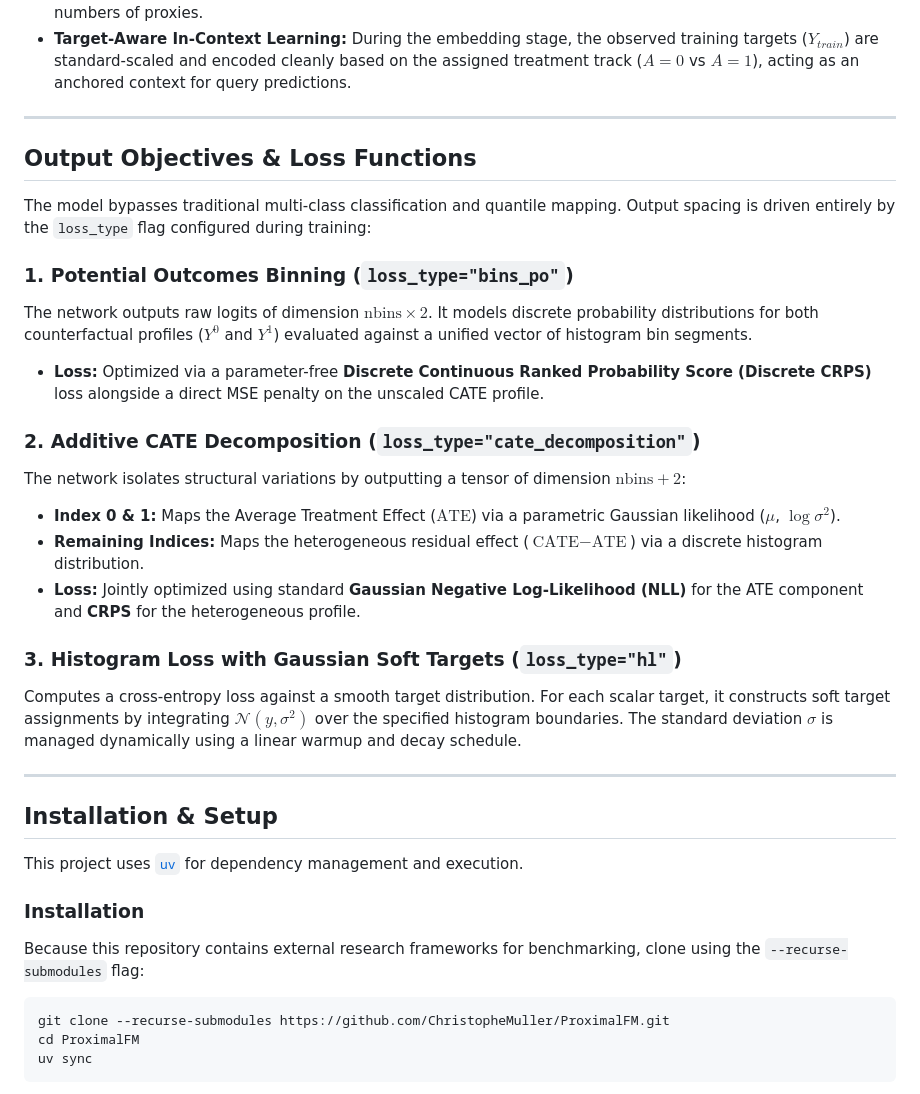
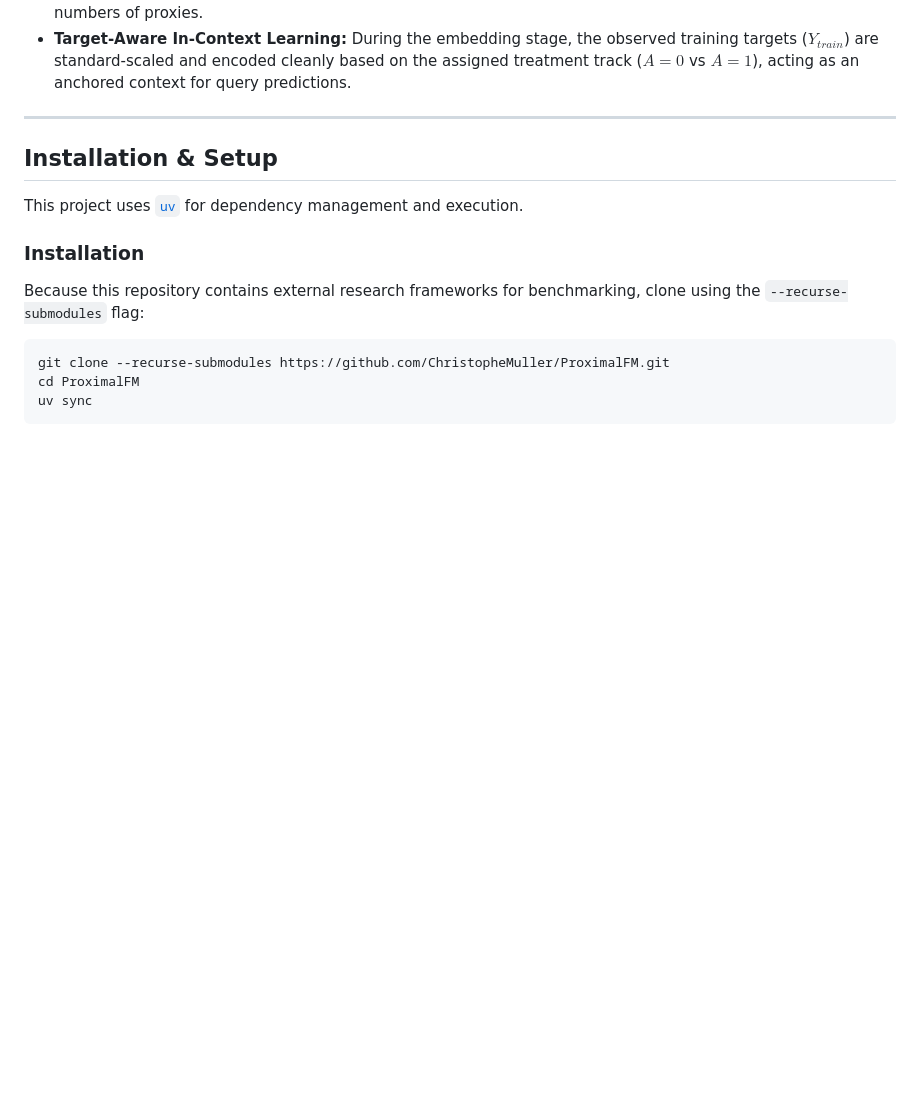
Before and after one commit to ChristopheMuller/ProximalFM, a Markdown page: README.md, the part around one of its changes. Rendered like a GitHub page; blank space fills up the shorter version.

Commit message:
chore: remove redundant section on output objectives and loss functions from README

```diff
--- a/README.md
+++ b/README.md
@@ -128,24 +128,6 @@ ProximalFM is built on top of the **TabICLv2** foundation model architecture (Qu
 * **Validity Packing:** Features are processed using a padding-aware stable sorting strategy (`torch.gather`). Valid feature embeddings are packed at the front of the sequence, gracefully handling datasets with varying numbers of proxies.
 * **Target-Aware In-Context Learning:** During the embedding stage, the observed training targets ($Y_{train}$) are standard-scaled and encoded cleanly based on the assigned treatment track ($A=0$ vs $A=1$), acting as an anchored context for query predictions.
 
----
-
-## Output Objectives & Loss Functions
-
-The model bypasses traditional multi-class classification and quantile mapping. Output spacing is driven entirely by the `loss_type` flag configured during training:
-
-### 1. Potential Outcomes Binning (`loss_type="bins_po"`)
-The network outputs raw logits of dimension $\text{nbins} \times 2$. It models discrete probability distributions for both counterfactual profiles ($Y^0$ and $Y^1$) evaluated against a unified vector of histogram bin segments.
-* **Loss:** Optimized via a parameter-free **Discrete Continuous Ranked Probability Score (Discrete CRPS)** loss alongside a direct MSE penalty on the unscaled CATE profile.
-
-### 2. Additive CATE Decomposition (`loss_type="cate_decomposition"`)
-The network isolates structural variations by outputting a tensor of dimension $\text{nbins} + 2$:
-* **Index 0 & 1:** Maps the Average Treatment Effect ($\text{ATE}$) via a parametric Gaussian likelihood ($\mu$, $\log \sigma^2$).
-* **Remaining Indices:** Maps the heterogeneous residual effect ($\text{CATE} - \text{ATE}$) via a discrete histogram distribution.
-* **Loss:** Jointly optimized using standard **Gaussian Negative Log-Likelihood (NLL)** for the ATE component and **CRPS** for the heterogeneous profile.
-
-### 3. Histogram Loss with Gaussian Soft Targets (`loss_type="hl"`)
-Computes a cross-entropy loss against a smooth target distribution. For each scalar target, it constructs soft target assignments by integrating $\mathcal{N}(y, \sigma^2)$ over the specified histogram boundaries. The standard deviation $\sigma$ is managed dynamically using a linear warmup and decay schedule.
 
 ---
 
```
Also changed, not shown: other parts of README.md (+0 -16 lines).
